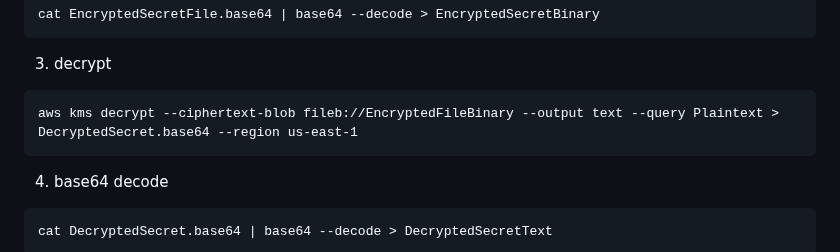
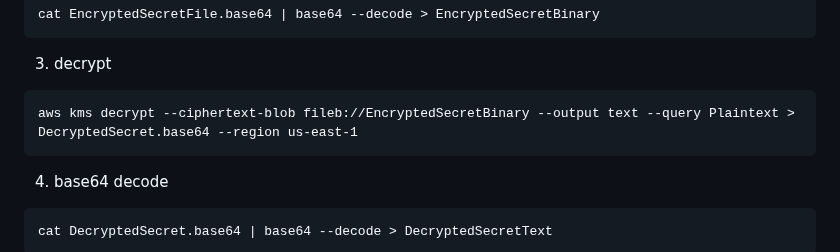
Before and after one commit to krishnagopika/trng-1903-1904, a Markdown page: week-6/day1.md, the part around the change. Drawn GitHub-style.

Commit message:
added aws kms content:

````diff
--- a/week-6/day1.md
+++ b/week-6/day1.md
@@ -93,7 +93,7 @@ cat EncryptedSecretFile.base64 | base64 --decode > EncryptedSecretBinary
 3. decrypt
 
 ```
-aws kms decrypt --ciphertext-blob fileb://EncryptedFileBinary --output text --query Plaintext > DecryptedSecret.base64 --region us-east-1
+aws kms decrypt --ciphertext-blob fileb://EncryptedSecretBinary --output text --query Plaintext > DecryptedSecret.base64 --region us-east-1
 ```
 
 4. base64 decode
````
